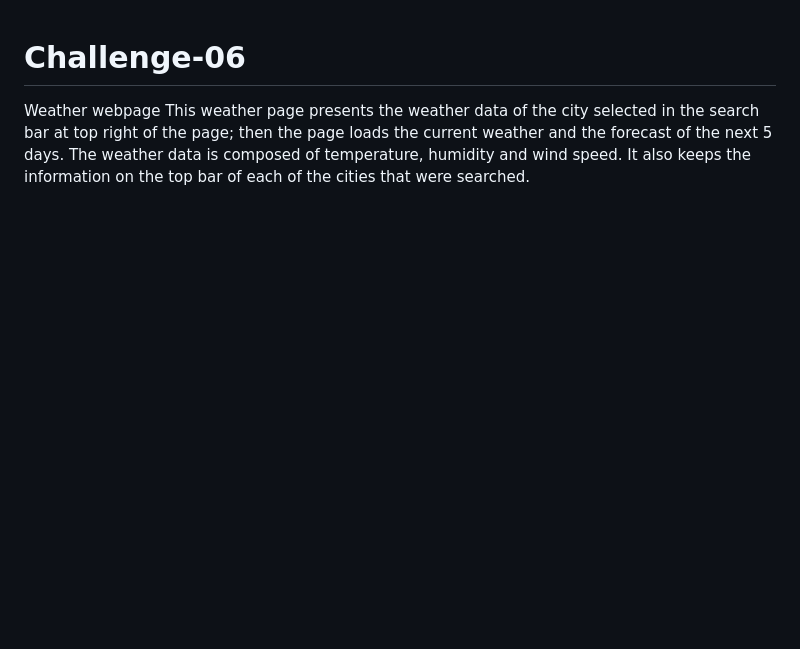
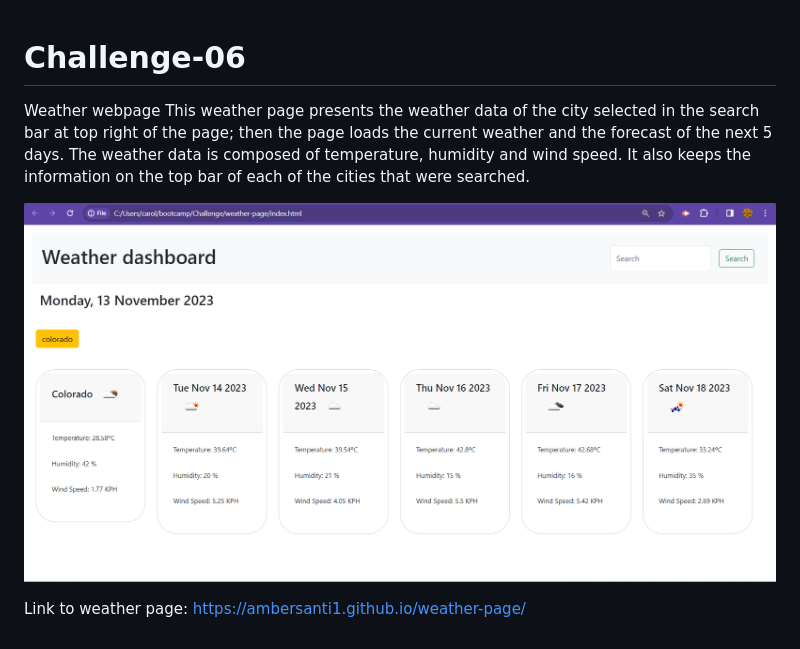
Before and after one commit to ambersanti1/weather-page, a Markdown page: README.md, the part around the change. GitHub-like rendering; pictures changed too: image.png (added); blank space fills up the shorter version.

```diff
--- a/README.md
+++ b/README.md
@@ -1,3 +1,7 @@
 # Challenge-06
 Weather webpage
 This weather page presents the weather data of the city selected in the search bar at top right of the page; then the page loads the current weather and the forecast of the next 5 days. The weather data is composed of temperature, humidity and wind speed. It also keeps the information on the top bar of each of the cities that were searched.
+
+![Alt text](image.png)
+
+Link to weather page: https://ambersanti1.github.io/weather-page/
```
Also changed, not shown: 2 other files.
